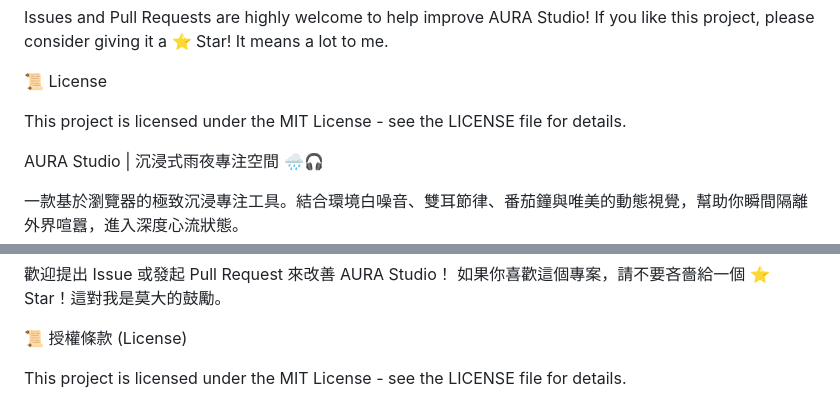
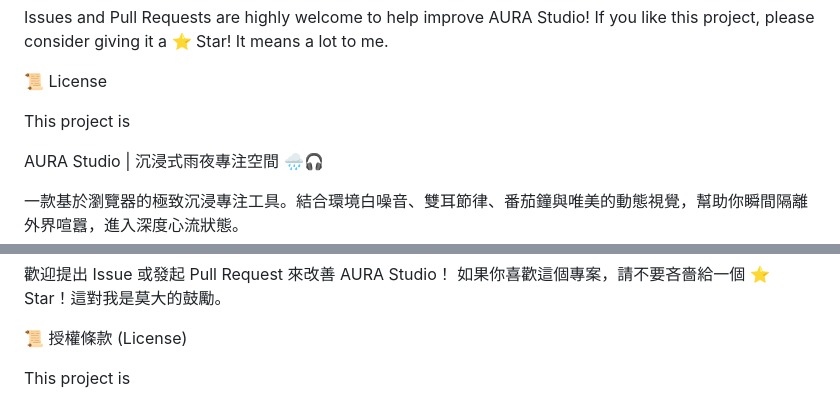
Before and after one commit to henry01151111/AURA-Studio, a Markdown page: README.md, 2 parts joined by grey strips. Rendered like a GitHub page.

Commit message:
Revise license details in README
Updated license information section in README.md.

```diff
--- a/README.md
+++ b/README.md
@@ -155,7 +155,7 @@ If you like this project, please consider giving it a ⭐ Star! It means a lot t
 
 📜 License
 
-This project is licensed under the MIT License - see the LICENSE file for details.
+This project is
 
 AURA Studio | 沉浸式雨夜專注空間 🌧️🎧
 
@@ -305,4 +305,4 @@ L
 
 📜 授權條款 (License)
 
-This project is licensed under the MIT License - see the LICENSE file for details.
+This project is
```
